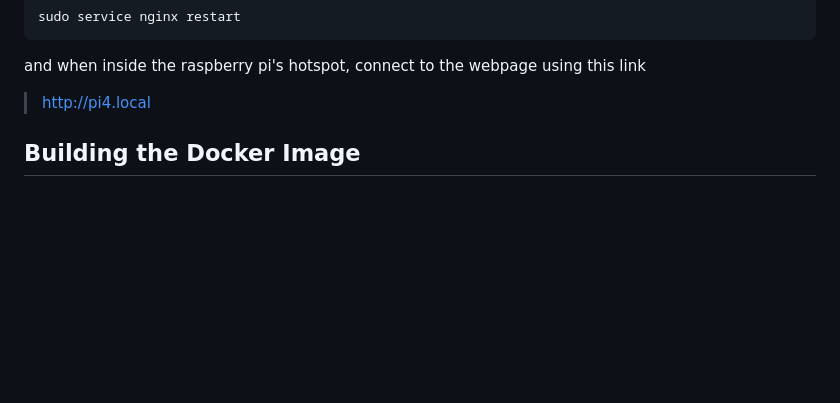
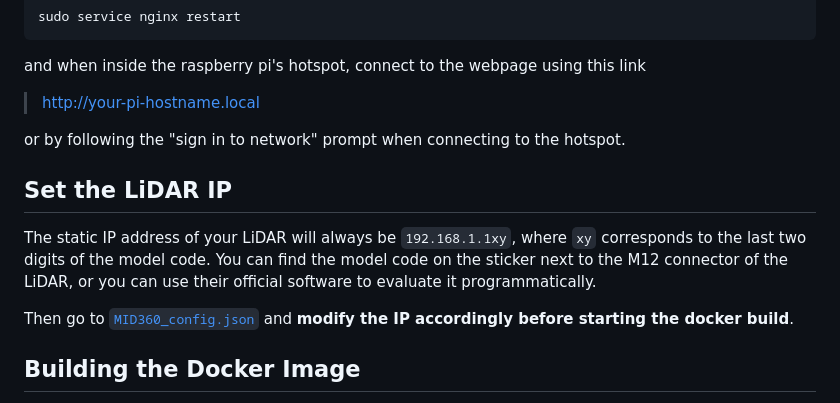
Before and after one commit to RomanStadlhuber/livo-handheld, a Markdown page: README.md, the part around the change. Rendered like a GitHub page; blank space fills up the shorter version.

Commit message:
update README add section about setting the LiDAR IP update info about accessing the webapp from the browser

```diff
--- a/README.md
+++ b/README.md
@@ -145,8 +145,17 @@ sudo service nginx restart
 
 and when inside the raspberry pi's hotspot, connect to the webpage using this link
 
-> http://pi4.local
+> http://your-pi-hostname.local
 
+or by following the "sign in to network" prompt when connecting to the hotspot.
+
+
+## Set the LiDAR IP
+
+The static IP address of your LiDAR will always be `192.168.1.1xy`, where `xy` corresponds to the last two digits of the model code.
+You can find the model code on the sticker next to the M12 connector of the LiDAR, or you can use their official software to evaluate it programmatically.
+
+Then go to [`MID360_config.json`](recorder_runner/launch/MID360_config.json#L28) and **modify the IP accordingly before starting the docker build**.
 
 
 ## Building the Docker Image
```
